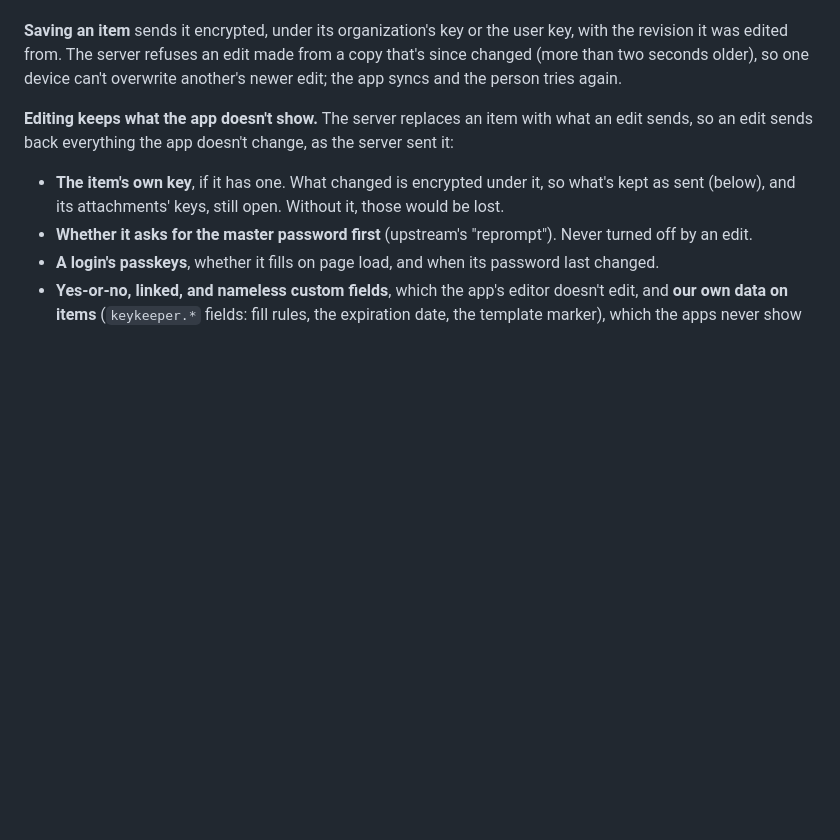
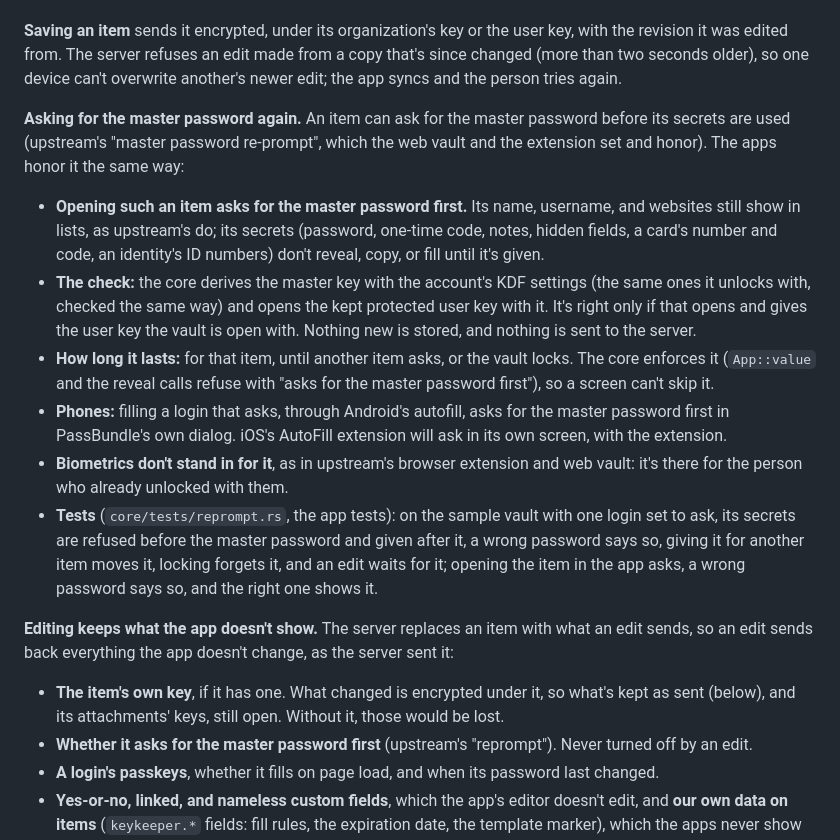
Before and after one commit to PimpinPumpkin/Passbundle, a Markdown page: docs/core.md, the part around the change. Drawn GitHub-style; blank space fills up the shorter version.

Commit message:
An item that asks for the master password again asks for it in the apps too, before its secrets show, copy, or fill

```diff
--- a/docs/core.md
+++ b/docs/core.md
@@ -91,6 +91,15 @@ An account or item that needs them gets "made by a newer app" or "damaged", neve
 **The session.** The access token is refreshed with the refresh token a minute before it expires. When the server refuses the refresh token, the app is signed out and asks for the master password.
 
 **Saving an item** sends it encrypted, under its organization's key or the user key, with the revision it was edited from. The server refuses an edit made from a copy that's since changed (more than two seconds older), so one device can't overwrite another's newer edit; the app syncs and the person tries again.
+
+**Asking for the master password again.** An item can ask for the master password before its secrets are used (upstream's "master password re-prompt", which the web vault and the extension set and honor). The apps honor it the same way:
+
+- **Opening such an item asks for the master password first.** Its name, username, and websites still show in lists, as upstream's do; its secrets (password, one-time code, notes, hidden fields, a card's number and code, an identity's ID numbers) don't reveal, copy, or fill until it's given.
+- **The check:** the core derives the master key with the account's KDF settings (the same ones it unlocks with, checked the same way) and opens the kept protected user key with it. It's right only if that opens and gives the user key the vault is open with. Nothing new is stored, and nothing is sent to the server.
+- **How long it lasts:** for that item, until another item asks, or the vault locks. The core enforces it (`App::value` and the reveal calls refuse with "asks for the master password first"), so a screen can't skip it.
+- **Phones:** filling a login that asks, through Android's autofill, asks for the master password first in PassBundle's own dialog. iOS's AutoFill extension will ask in its own screen, with the extension.
+- **Biometrics don't stand in for it**, as in upstream's browser extension and web vault: it's there for the person who already unlocked with them.
+- **Tests** (`core/tests/reprompt.rs`, the app tests): on the sample vault with one login set to ask, its secrets are refused before the master password and given after it, a wrong password says so, giving it for another item moves it, locking forgets it, and an edit waits for it; opening the item in the app asks, a wrong password says so, and the right one shows it.
 
 **Editing keeps what the app doesn't show.** The server replaces an item with what an edit sends, so an edit sends back everything the app doesn't change, as the server sent it:
 
```
